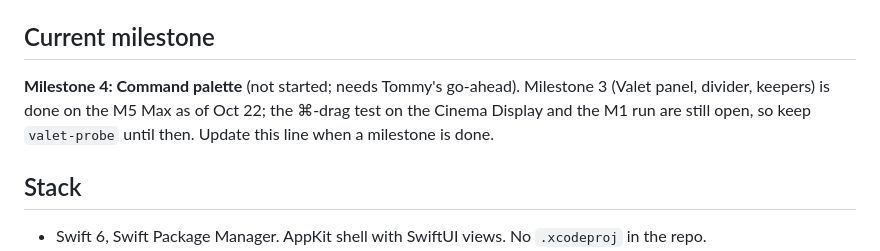
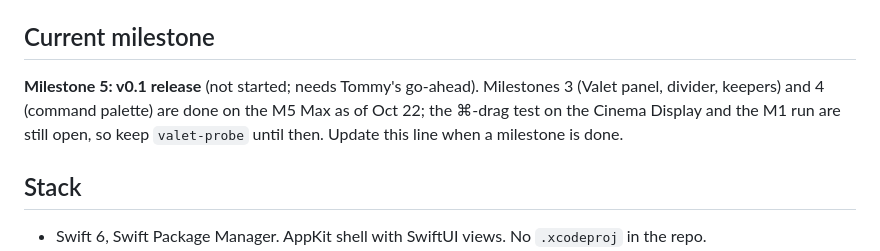
Before and after one commit to tmass1/bellhop, a Markdown page: CLAUDE.md, the part around the change. GitHub-like rendering.

Commit message:
Mark milestone 4 done on the M5 Max
Co-Authored-By: Claude Opus 5.5 <noreply@anthropic.com>

```diff
--- a/CLAUDE.md
+++ b/CLAUDE.md
@@ -5,7 +5,7 @@ The full plan, including scope, architecture, risks and milestones, is in `docs/
 
 ## Current milestone
 
-**Milestone 4: Command palette** (not started; needs Tommy's go-ahead). Milestone 3 (Valet panel, divider, keepers) is done on the M5 Max as of Oct 22; the ⌘-drag test on the Cinema Display and the M1 run are still open, so keep `valet-probe` until then. Update this line when a milestone is done.
+**Milestone 5: v0.1 release** (not started; needs Tommy's go-ahead). Milestones 3 (Valet panel, divider, keepers) and 4 (command palette) are done on the M5 Max as of Oct 22; the ⌘-drag test on the Cinema Display and the M1 run are still open, so keep `valet-probe` until then. Update this line when a milestone is done.
 
 ## Stack
 
```
Also changed, not shown: docs/PLAN.md (+1 -1 lines).
